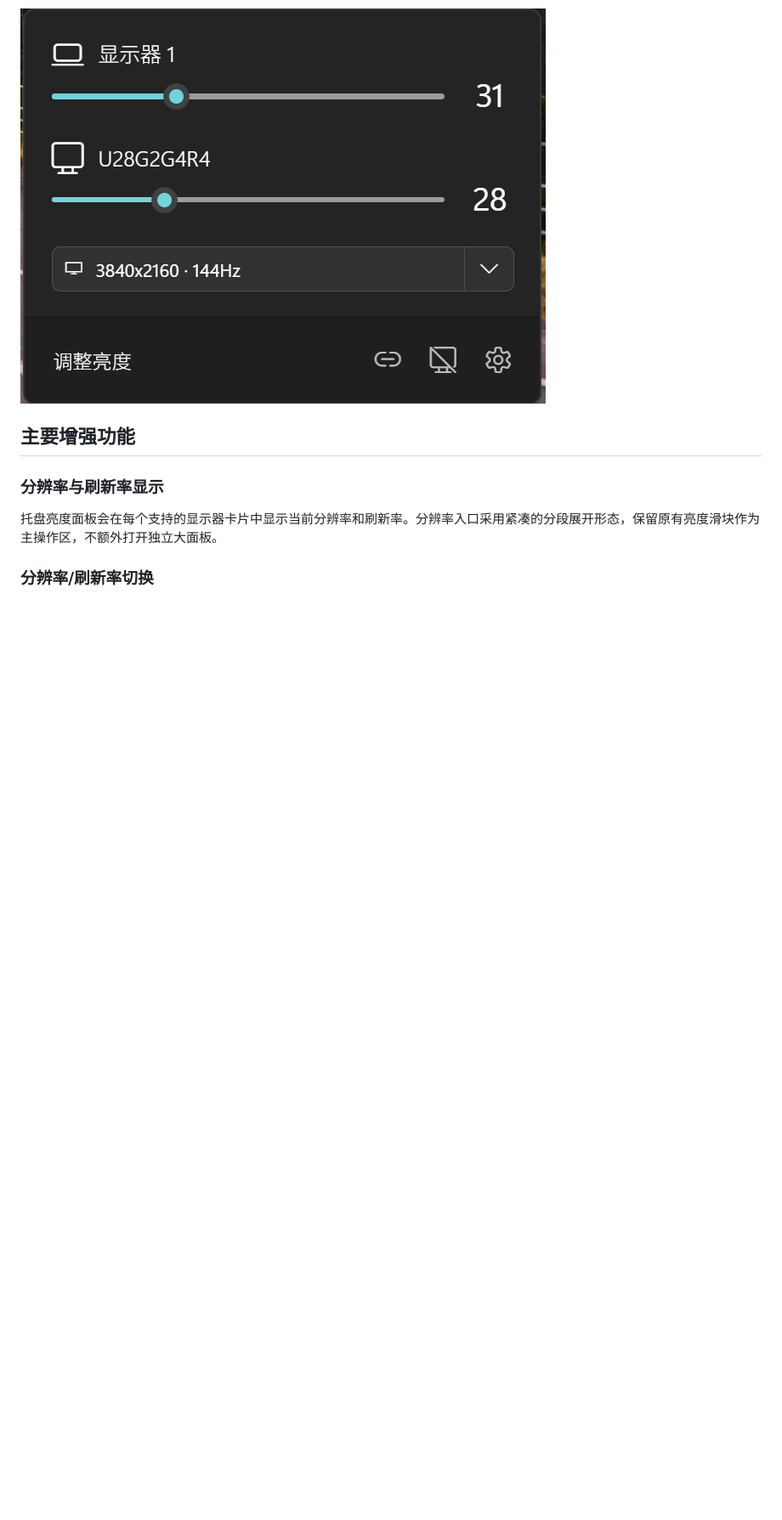
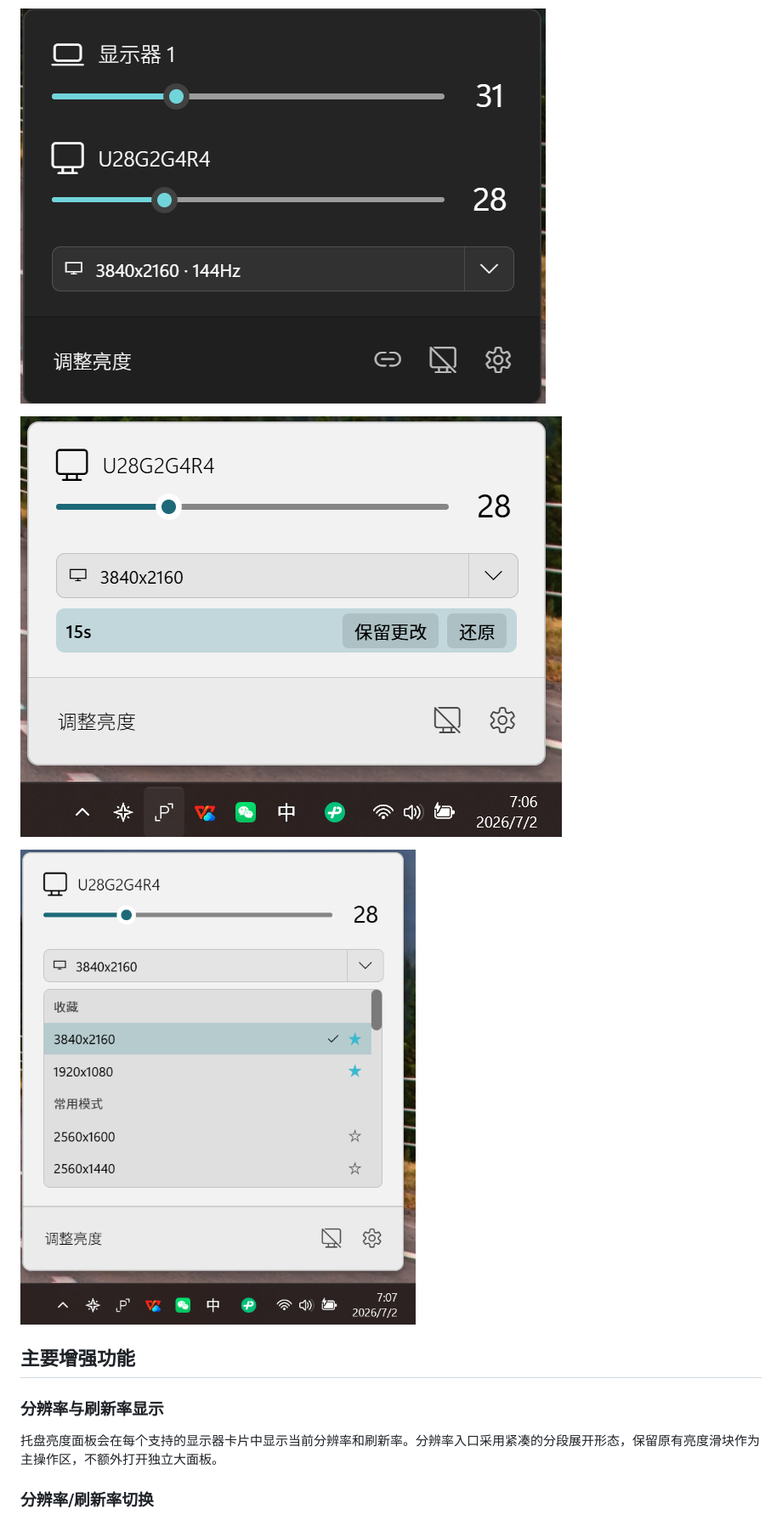
Before and after one commit to Tongzai123/Monitor-resolution-setting, a Markdown page: README.md, the part around one of its changes. Shown at 85% size. GitHub-like rendering; pictures changed too: docs/images/分辨率收藏.png (added), docs/images/分辨率调整提示.png (added); blank space fills up the shorter version.

```diff
--- a/README.md
+++ b/README.md
@@ -13,6 +13,10 @@
 English documentation: [README.en.md](README.en.md)
 
 ![Twinkle Tray 分辨率增强版截图](docs/images/resolution-panel.png)
+
+![Twinkle Tray 分辨率调整提示截图](docs/images/分辨率调整提示.png)
+
+![Twinkle Tray 分辨率收藏截图](docs/images/分辨率收藏.png)
 
 ## 主要增强功能
 
```
Also changed, not shown: other parts of README.md (+2 -2 lines), README.en.md (+6 -2 lines).
